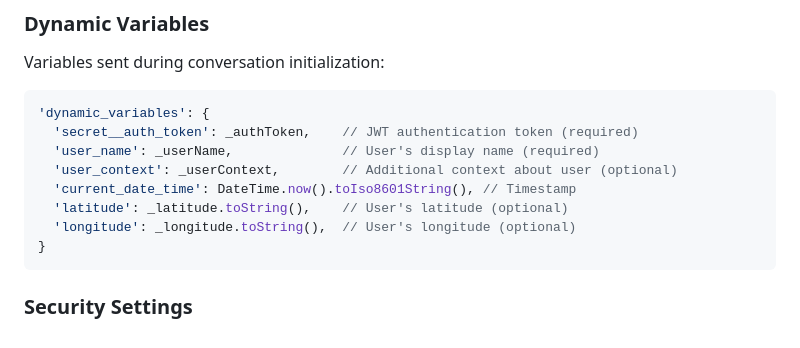
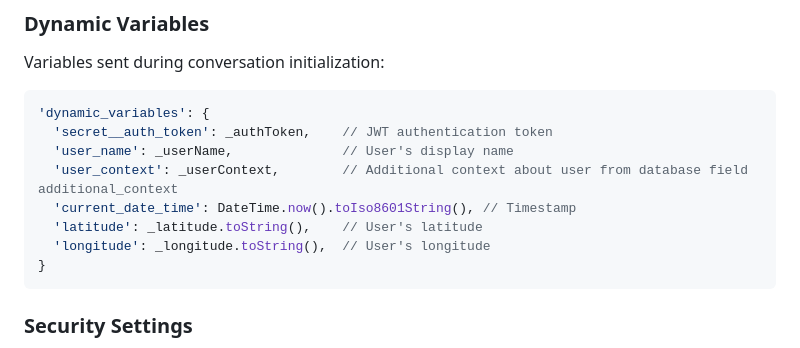
Before and after one commit to Simba256/ElevenLabs-Conversational-AI-Agent-Flutter, a Markdown page: ELEVENLABS_DOCUMENTATION.md, the part around the change printed below. Rendered like a GitHub page.

Commit message:
Updated dynamic variables

````diff
--- a/ELEVENLABS_DOCUMENTATION.md
+++ b/ELEVENLABS_DOCUMENTATION.md
@@ -32,12 +32,12 @@ This document provides a comprehensive reference for the ElevenLabs Conversation
 Variables sent during conversation initialization:
 ```dart
 'dynamic_variables': {
-  'secret__auth_token': _authToken,    // JWT authentication token (required)
-  'user_name': _userName,              // User's display name (required)
-  'user_context': _userContext,        // Additional context about user (optional)
+  'secret__auth_token': _authToken,    // JWT authentication token
+  'user_name': _userName,              // User's display name
+  'user_context': _userContext,        // Additional context about user from database field additional_context
   'current_date_time': DateTime.now().toIso8601String(), // Timestamp
-  'latitude': _latitude.toString(),    // User's latitude (optional)
-  'longitude': _longitude.toString(),  // User's longitude (optional)
+  'latitude': _latitude.toString(),    // User's latitude
+  'longitude': _longitude.toString(),  // User's longitude
 }
 ```
 
````
Also changed, not shown: other parts of ELEVENLABS_DOCUMENTATION.md (+1 -0 lines).
